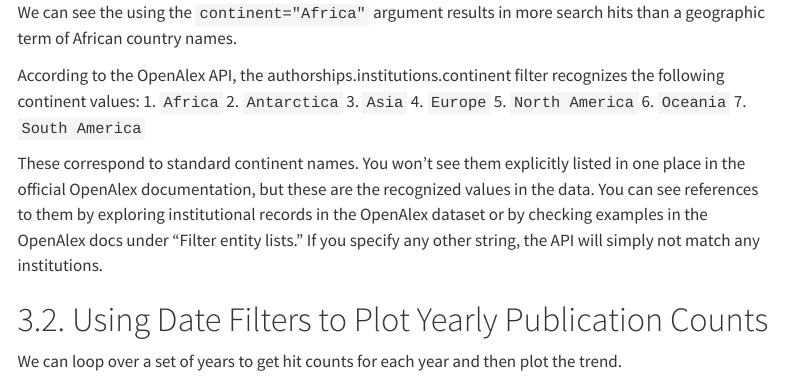
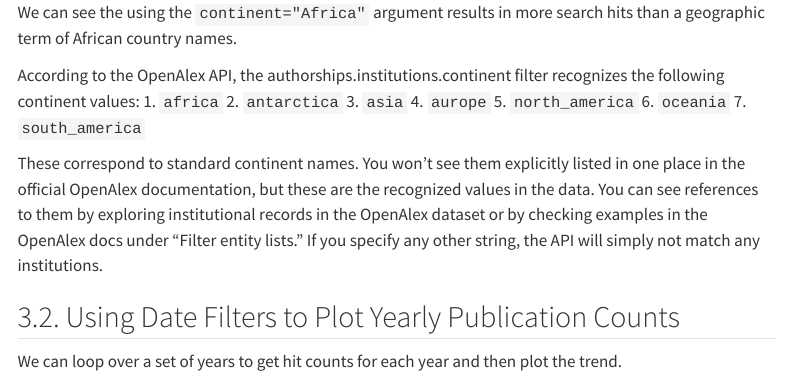
Before and after one commit to CIAT/ERA_dev, a Quarto document (R/search/era_openalex_vignette.qmd): the page in a window 1100 px wide, from 6730 px down. Rendered offline with R 4.5, knitr and Pandoc in place of Quarto, with nearby package versions; some code elsewhere in the file could not run offline; menus at the side of the page are left out; long lines of code are wrapped.

Commit message:
continent names updated

```diff
--- a/R/search/era_openalex_vignette.qmd
+++ b/R/search/era_openalex_vignette.qmd
@@ -274,17 +274,17 @@
 We can see the using the `continent="Africa"` argument results in more search hits than a geographic term of African country names.
 
 According to the OpenAlex API, the authorships.institutions.continent filter recognizes the following continent values:
-  1.	`Africa`
-	2.	`Antarctica`
-	3.	`Asia`
-	4.	`Europe`
-	5.	`North America`
-	6.	`Oceania`
-	7.	`South America`
+  1.	`africa`
+	2.	`antarctica`
+	3.	`asia`
+	4.	`aurope`
+	5.	`north_america`
+	6.	`oceania`
+	7.	`south_america`
 
 These correspond to standard continent names. You won’t see them explicitly listed in one place in the official OpenAlex documentation, but these are the recognized values in the data. You can see references to them by exploring institutional records in the OpenAlex dataset or by checking examples in the OpenAlex docs under “Filter entity lists.” If you specify any other string, the API will simply not match any institutions.
 
-# 3.2. Using Date Filters to Plot Yearly Publication Counts
+## 3.2. Using Date Filters to Plot Yearly Publication Counts
 
 We can loop over a set of years to get hit counts for each year and then plot the trend.
 
```
Also changed, not shown: R/search/era_openalex_vignette.html.
